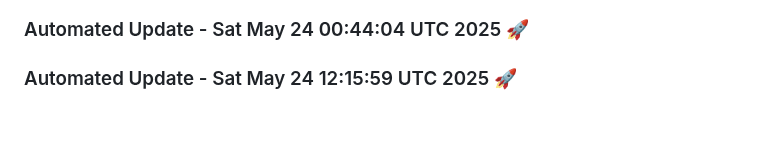
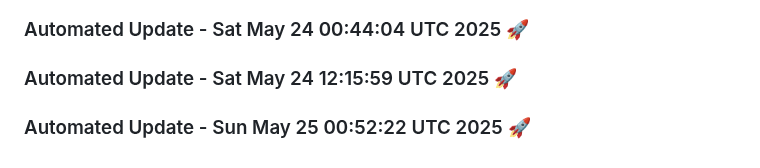
Before and after one commit to tanishq20011430/Web_App, a Markdown page: README.md, the part around the change. Rendered like a GitHub page; blank space fills up the shorter version.

Commit message:
Automated daily update: Sun May 25 00:52:22 UTC 2025

```diff
--- a/README.md
+++ b/README.md
@@ -688,3 +688,6 @@
 
 
 ### Automated Update - Sat May 24 12:15:59 UTC 2025 🚀
+
+
+### Automated Update - Sun May 25 00:52:22 UTC 2025 🚀
```
